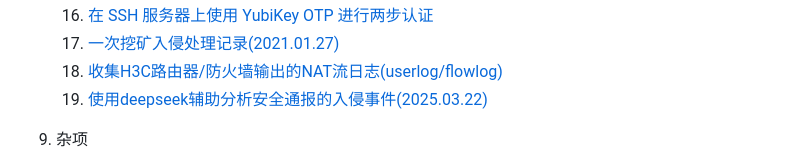
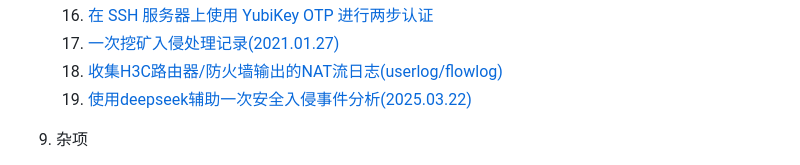
Before and after one commit to bg6cq/ITTS, a Markdown page: README.md, the part around the change. Rendered like a GitHub page.

```diff
--- a/README.md
+++ b/README.md
@@ -68,7 +68,7 @@ L2TPVPN 服务器安装(Centos7) ](network/vpn/l2tpvpn) )
    16. [在 SSH 服务器上使用 YubiKey OTP 进行两步认证](security/ssh-yubikey-otp/README.md)
    17. [一次挖矿入侵处理记录(2021.01.27)](security/mine/README.md)
    18. [收集H3C路由器/防火墙输出的NAT流日志(userlog/flowlog)](https://github.com/bg6cq/h3cflowd)
-   19. [使用deepseek辅助分析安全通报的入侵事件(2025.03.22)](security/gh0st/README.md)
+   19. [使用deepseek辅助一次安全入侵事件分析(2025.03.22)](security/gh0st/README.md)
 
 9. 杂项
    1. [centos7 eduroam freeradius 安装记录](other/eduroam/README.md)
```
Also changed, not shown: security/gh0st/README.md (+12 -13 lines).
